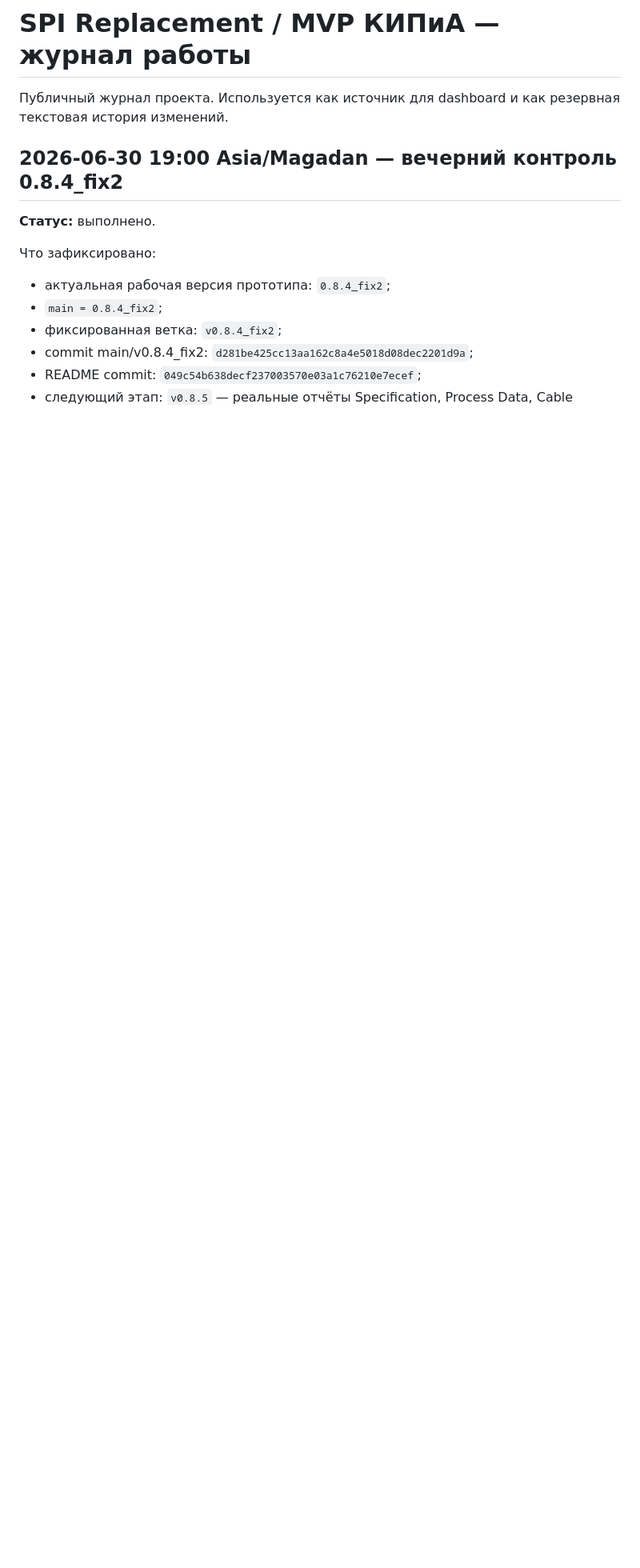
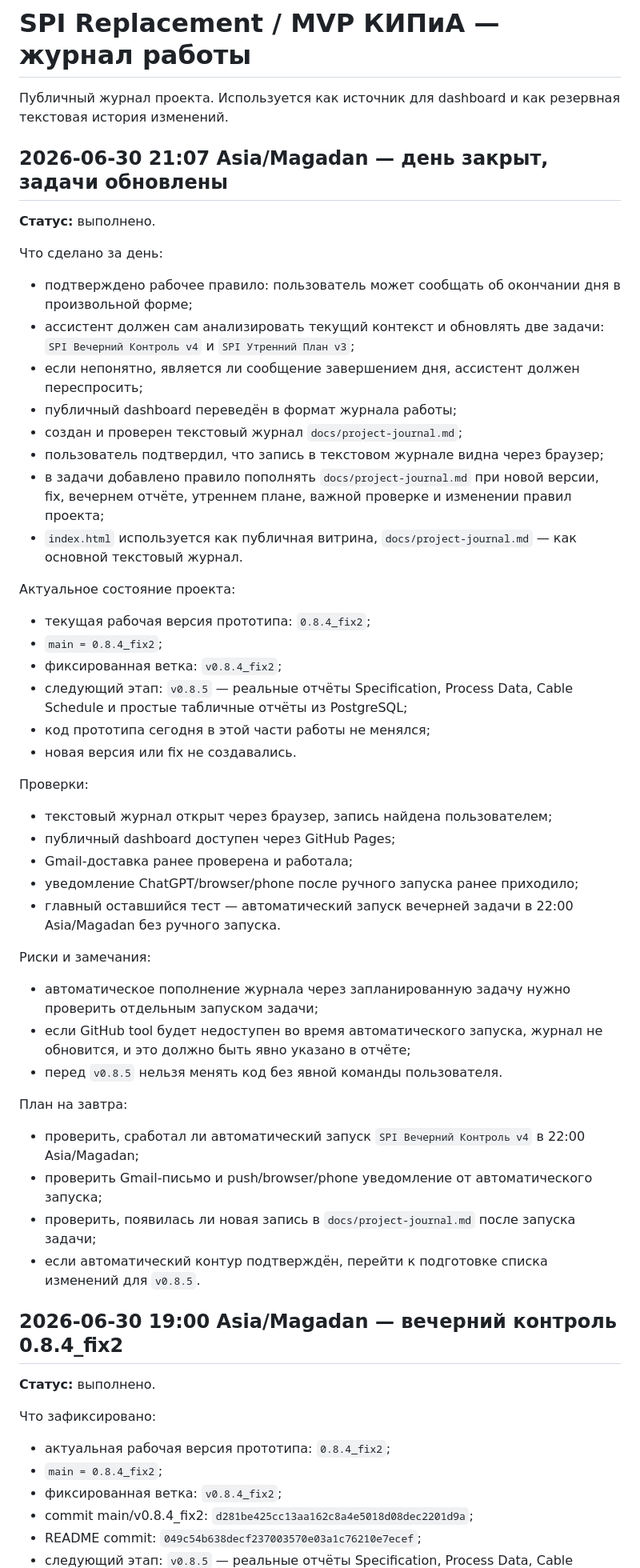
Before and after one commit to ivpetr168-hue/spi-dashboard, a Markdown page: docs/project-journal.md, the part around the change. Shown at 80% size. GitHub-like rendering; blank space fills up the shorter version.

Commit message:
Add SPI end-of-day journal entry 2026-06-30

```diff
--- a/docs/project-journal.md
+++ b/docs/project-journal.md
@@ -1,6 +1,46 @@
 # SPI Replacement / MVP КИПиА — журнал работы
 
 Публичный журнал проекта. Используется как источник для dashboard и как резервная текстовая история изменений.
+
+## 2026-06-30 21:07 Asia/Magadan — день закрыт, задачи обновлены
+
+**Статус:** выполнено.
+
+Что сделано за день:
+- подтверждено рабочее правило: пользователь может сообщать об окончании дня в произвольной форме;
+- ассистент должен сам анализировать текущий контекст и обновлять две задачи: `SPI Вечерний Контроль v4` и `SPI Утренний План v3`;
+- если непонятно, является ли сообщение завершением дня, ассистент должен переспросить;
+- публичный dashboard переведён в формат журнала работы;
+- создан и проверен текстовый журнал `docs/project-journal.md`;
+- пользователь подтвердил, что запись в текстовом журнале видна через браузер;
+- в задачи добавлено правило пополнять `docs/project-journal.md` при новой версии, fix, вечернем отчёте, утреннем плане, важной проверке и изменении правил проекта;
+- `index.html` используется как публичная витрина, `docs/project-journal.md` — как основной текстовый журнал.
+
+Актуальное состояние проекта:
+- текущая рабочая версия прототипа: `0.8.4_fix2`;
+- `main = 0.8.4_fix2`;
+- фиксированная ветка: `v0.8.4_fix2`;
+- следующий этап: `v0.8.5` — реальные отчёты Specification, Process Data, Cable Schedule и простые табличные отчёты из PostgreSQL;
+- код прототипа сегодня в этой части работы не менялся;
+- новая версия или fix не создавались.
+
+Проверки:
+- текстовый журнал открыт через браузер, запись найдена пользователем;
+- публичный dashboard доступен через GitHub Pages;
+- Gmail-доставка ранее проверена и работала;
+- уведомление ChatGPT/browser/phone после ручного запуска ранее приходило;
+- главный оставшийся тест — автоматический запуск вечерней задачи в 22:00 Asia/Magadan без ручного запуска.
+
+Риски и замечания:
+- автоматическое пополнение журнала через запланированную задачу нужно проверить отдельным запуском задачи;
+- если GitHub tool будет недоступен во время автоматического запуска, журнал не обновится, и это должно быть явно указано в отчёте;
+- перед `v0.8.5` нельзя менять код без явной команды пользователя.
+
+План на завтра:
+- проверить, сработал ли автоматический запуск `SPI Вечерний Контроль v4` в 22:00 Asia/Magadan;
+- проверить Gmail-письмо и push/browser/phone уведомление от автоматического запуска;
+- проверить, появилась ли новая запись в `docs/project-journal.md` после запуска задачи;
+- если автоматический контур подтверждён, перейти к подготовке списка изменений для `v0.8.5`.
 
 ## 2026-06-30 19:00 Asia/Magadan — вечерний контроль 0.8.4_fix2
 
```
